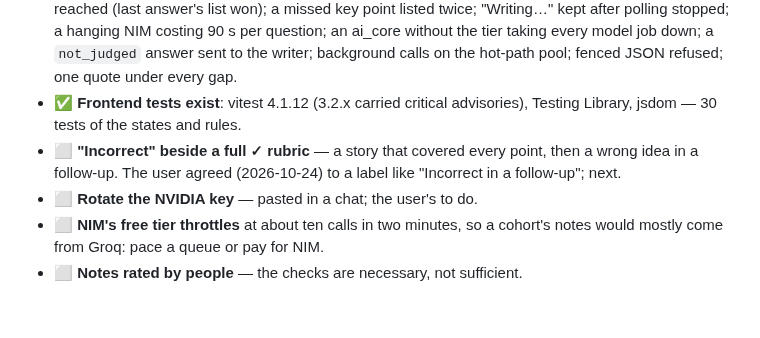
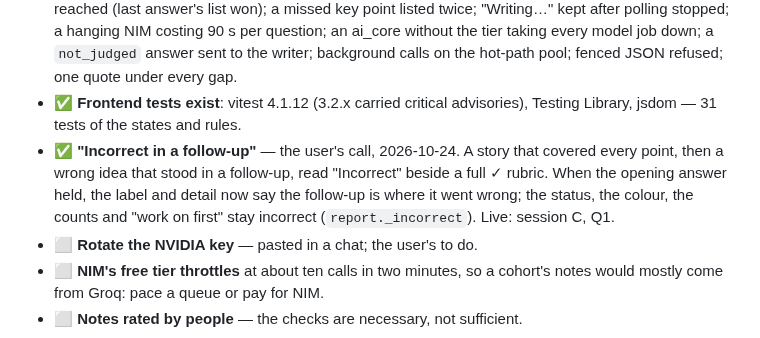
Before and after one commit to MNEMOS-PREP/Mock_Interview_Engine, a Markdown page: plan_in_depth/M06_Mock_Interview_Engine_TODO.md, the part around one of its changes. Rendered like a GitHub page; blank space fills up the shorter version.

```diff
--- a/plan_in_depth/M06_Mock_Interview_Engine_TODO.md
+++ b/plan_in_depth/M06_Mock_Interview_Engine_TODO.md
@@ -1118,10 +1118,13 @@ security review — is [M06_NOTES.md](M06_NOTES.md). Platform_Core `5682d0d`
   every model job down; a `not_judged` answer sent to the writer; background
   calls on the hot-path pool; fenced JSON refused; one quote under every gap.
 - ✅ **Frontend tests exist**: vitest 4.1.12 (3.2.x carried critical
-  advisories), Testing Library, jsdom — 30 tests of the states and rules.
-- ⬜ **"Incorrect" beside a full ✓ rubric** — a story that covered every
-  point, then a wrong idea in a follow-up. The user agreed (2026-10-24) to a
-  label like "Incorrect in a follow-up"; next.
+  advisories), Testing Library, jsdom — 31 tests of the states and rules.
+- ✅ **"Incorrect in a follow-up"** — the user's call, 2026-10-24. A story
+  that covered every point, then a wrong idea that stood in a follow-up, read
+  "Incorrect" beside a full ✓ rubric. When the opening answer held, the label
+  and detail now say the follow-up is where it went wrong; the status, the
+  colour, the counts and "work on first" stay incorrect (`report._incorrect`).
+  Live: session C, Q1.
 - ⬜ **Rotate the NVIDIA key** — pasted in a chat; the user's to do.
 - ⬜ **NIM's free tier throttles** at about ten calls in two minutes, so a
   cohort's notes would mostly come from Groq: pace a queue or pay for NIM.
```
Also changed, not shown: other parts of plan_in_depth/M06_Mock_Interview_Engine_TODO.md (+2 -2 lines), plan_in_depth/M06_NOTES.md (+7 -4 lines).
